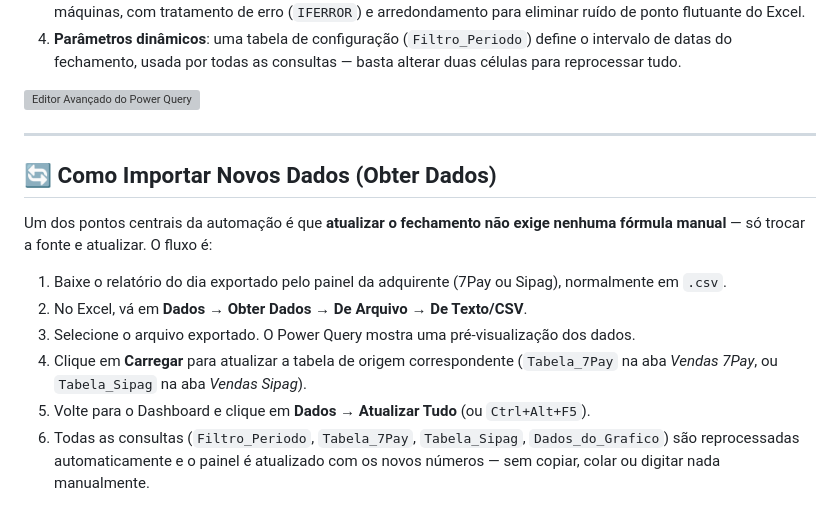
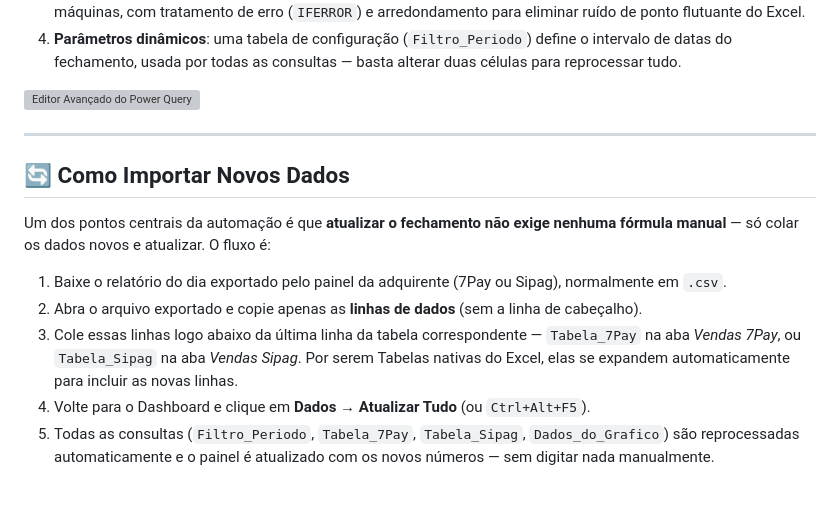
Before and after one commit to Glauber9/FG-Portfolio, a Markdown page: automacao-fechamento-excel/README.md, the part around one of its changes. Drawn GitHub-style; grey boxes are pictures that could not be loaded.

```diff
--- a/automacao-fechamento-excel/README.md
+++ b/automacao-fechamento-excel/README.md
@@ -41,14 +41,13 @@ CSV bruto (adquirente)  →  Tabela nativa Excel  →  Power Query (ETL)  →  D
 
 ---
 
-## 🔄 Como Importar Novos Dados (Obter Dados)
+## 🔄 Como Importar Novos Dados
 
-Um dos pontos centrais da automação é que **atualizar o fechamento não exige nenhuma fórmula manual** — só trocar a fonte e atualizar. O fluxo é:
+Um dos pontos centrais da automação é que **atualizar o fechamento não exige nenhuma fórmula manual** — só colar os dados novos e atualizar. O fluxo é:
 
 1. Baixe o relatório do dia exportado pelo painel da adquirente (7Pay ou Sipag), normalmente em `.csv`.
-2. No Excel, vá em **Dados → Obter Dados → De Arquivo → De Texto/CSV**.
-3. Selecione o arquivo exportado. O Power Query mostra uma pré-visualização dos dados.
-4. Clique em **Carregar** para atualizar a tabela de origem correspondente (`Tabela_7Pay` na aba *Vendas 7Pay*, ou `Tabela_Sipag` na aba *Vendas Sipag*).
-5. Volte para o Dashboard e clique em **Dados → Atualizar Tudo** (ou `Ctrl+Alt+F5`).
-6. Todas as consultas (`Filtro_Periodo`, `Tabela_7Pay`, `Tabela_Sipag`, `Dados_do_Grafico`) são reprocessadas automaticamente e o painel é atualizado com os novos números — sem copiar, colar ou digitar nada manualmente.
+2. Abra o arquivo exportado e copie apenas as **linhas de dados** (sem a linha de cabeçalho).
+3. Cole essas linhas logo abaixo da última linha da tabela correspondente — `Tabela_7Pay` na aba *Vendas 7Pay*, ou `Tabela_Sipag` na aba *Vendas Sipag*. Por serem Tabelas nativas do Excel, elas se expandem automaticamente para incluir as novas linhas.
+4. Volte para o Dashboard e clique em **Dados → Atualizar Tudo** (ou `Ctrl+Alt+F5`).
+5. Todas as consultas (`Filtro_Periodo`, `Tabela_7Pay`, `Tabela_Sipag`, `Dados_do_Grafico`) são reprocessadas automaticamente e o painel é atualizado com os novos números — sem digitar nada manualmente.
 
```
Also changed, not shown: other parts of automacao-fechamento-excel/README.md (+7 -12 lines).
